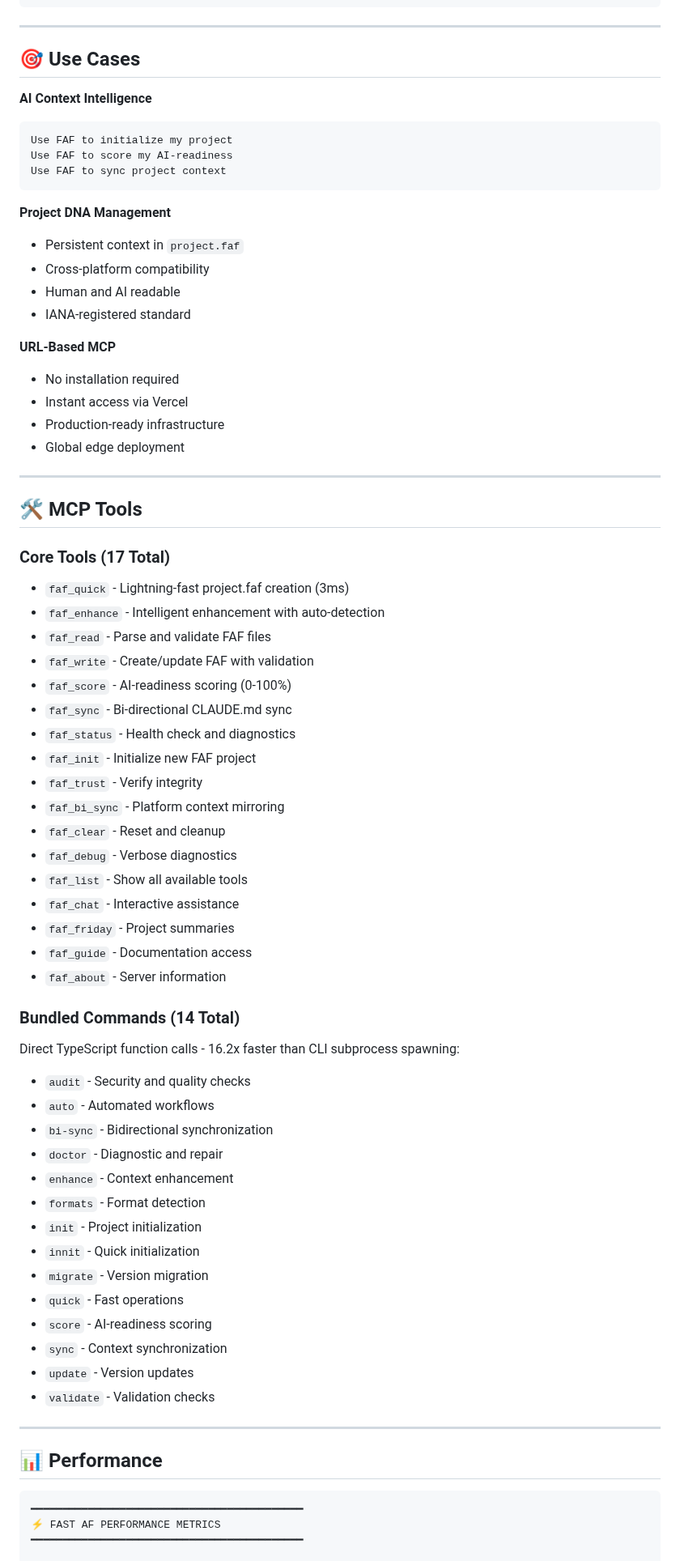
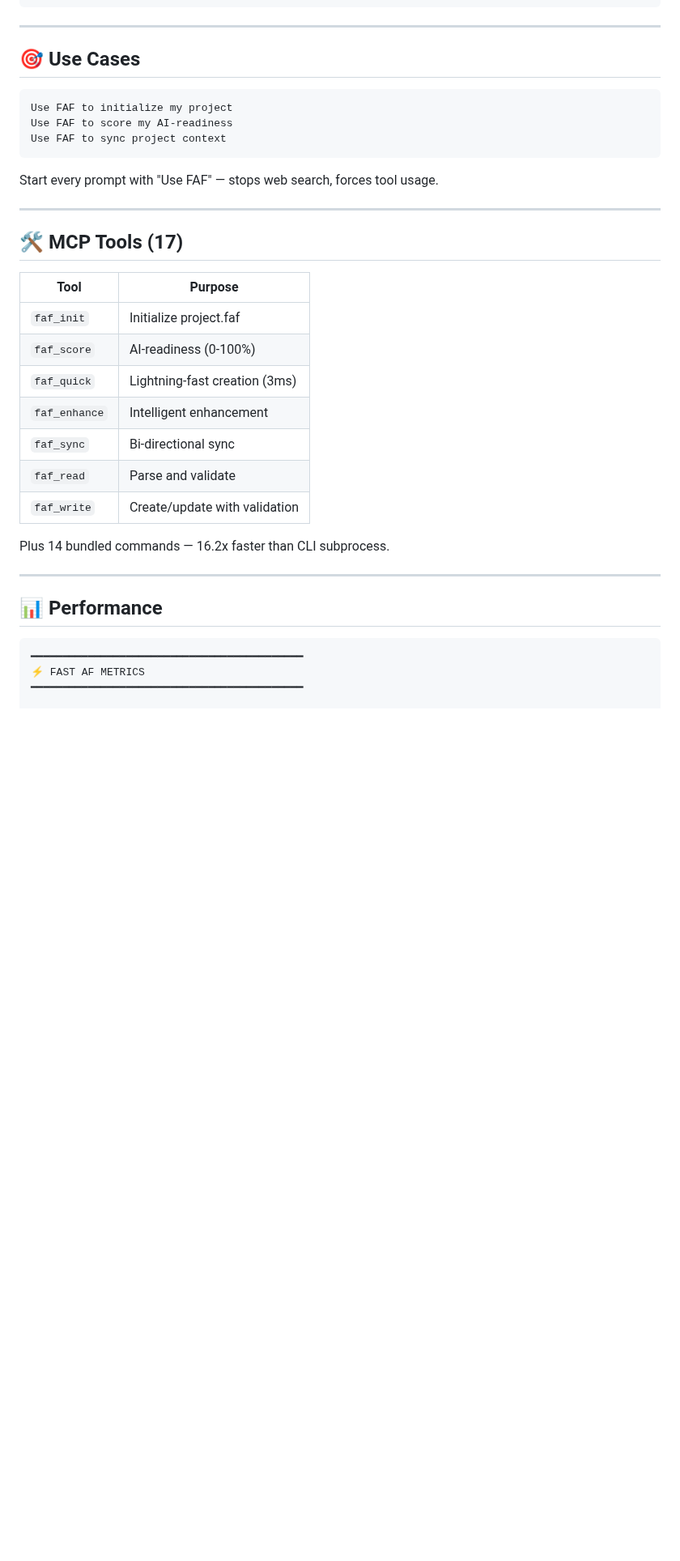
Before and after one commit to Wolfe-Jam/grok-faf-mcp, a Markdown page: README.md, the part around one of its changes. Shown at 81% size. GitHub-like rendering; blank space fills up the shorter version.

````diff
--- a/README.md
+++ b/README.md
@@ -76,65 +106,29 @@ npm install -g grok-faf-mcp
 
 ## 🎯 Use Cases
 
-**AI Context Intelligence**
 ```
 Use FAF to initialize my project
 Use FAF to score my AI-readiness
 Use FAF to sync project context
 ```
 
-**Project DNA Management**
-- Persistent context in `project.faf`
-- Cross-platform compatibility
-- Human and AI readable
-- IANA-registered standard
-
-**URL-Based MCP**
-- No installation required
-- Instant access via Vercel
-- Production-ready infrastructure
-- Global edge deployment
+Start every prompt with "Use FAF" — stops web search, forces tool usage.
 
 ---
 
-## 🛠️ MCP Tools
+## 🛠️ MCP Tools (17)
 
-### Core Tools (17 Total)
-- `faf_quick` - Lightning-fast project.faf creation (3ms)
-- `faf_enhance` - Intelligent enhancement with auto-detection
-- `faf_read` - Parse and validate FAF files
-- `faf_write` - Create/update FAF with validation
-- `faf_score` - AI-readiness scoring (0-100%)
-- `faf_sync` - Bi-directional CLAUDE.md sync
-- `faf_status` - Health check and diagnostics
-- `faf_init` - Initialize new FAF project
-- `faf_trust` - Verify integrity
-- `faf_bi_sync` - Platform context mirroring
-- `faf_clear` - Reset and cleanup
-- `faf_debug` - Verbose diagnostics
-- `faf_list` - Show all available tools
-- `faf_chat` - Interactive assistance
-- `faf_friday` - Project summaries
-- `faf_guide` - Documentation access
-- `faf_about` - Server information
+| Tool | Purpose |
+|------|---------|
+| `faf_init` | Initialize project.faf |
+| `faf_score` | AI-readiness (0-100%) |
+| `faf_quick` | Lightning-fast creation (3ms) |
+| `faf_enhance` | Intelligent enhancement |
+| `faf_sync` | Bi-directional sync |
+| `faf_read` | Parse and validate |
+| `faf_write` | Create/update with validation |
 
-### Bundled Commands (14 Total)
-Direct TypeScript function calls - 16.2x faster than CLI subprocess spawning:
-
-- `audit` - Security and quality checks
-- `auto` - Automated workflows
-- `bi-sync` - Bidirectional synchronization
-- `doctor` - Diagnostic and repair
-- `enhance` - Context enhancement
-- `formats` - Format detection
-- `init` - Project initialization
-- `innit` - Quick initialization
-- `migrate` - Version migration
-- `quick` - Fast operations
-- `score` - AI-readiness scoring
-- `sync` - Context synchronization
-- `update` - Version updates
-- `validate` - Validation checks
+Plus 14 bundled commands — 16.2x faster than CLI subprocess.
 
 ---
 
@@ -142,6 +136,6 @@ Direct TypeScript function calls - 16.2x faster than CLI subprocess spawning:
 
 ```
 ━━━━━━━━━━━━━━━━━━━━━━━━━━━━━━━━━━━━━━━━━━━
-⚡ FAST AF PERFORMANCE METRICS
+⚡ FAST AF METRICS
 ━━━━━━━━━━━━━━━━━━━━━━━━━━━━━━━━━━━━━━━━━━━
 
````
Also changed, not shown: other parts of README.md (+49 -72 lines).
